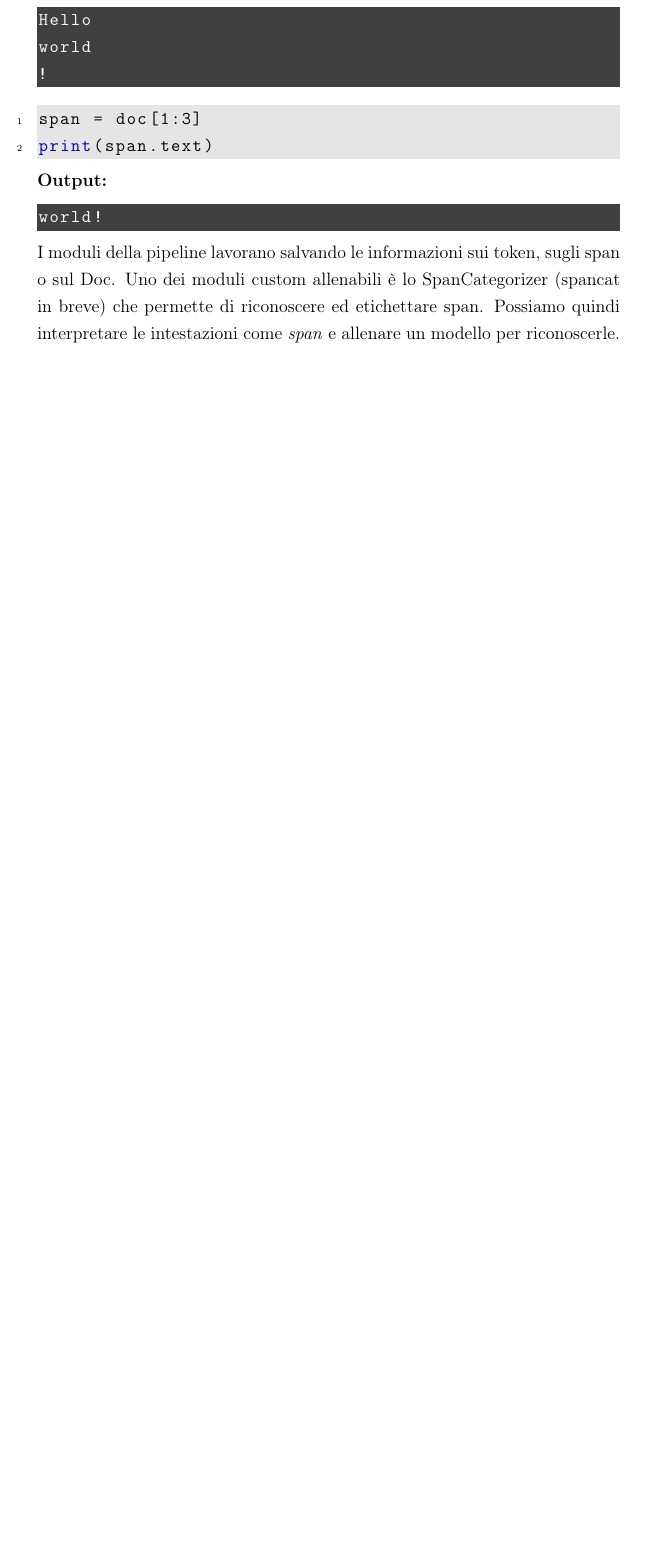
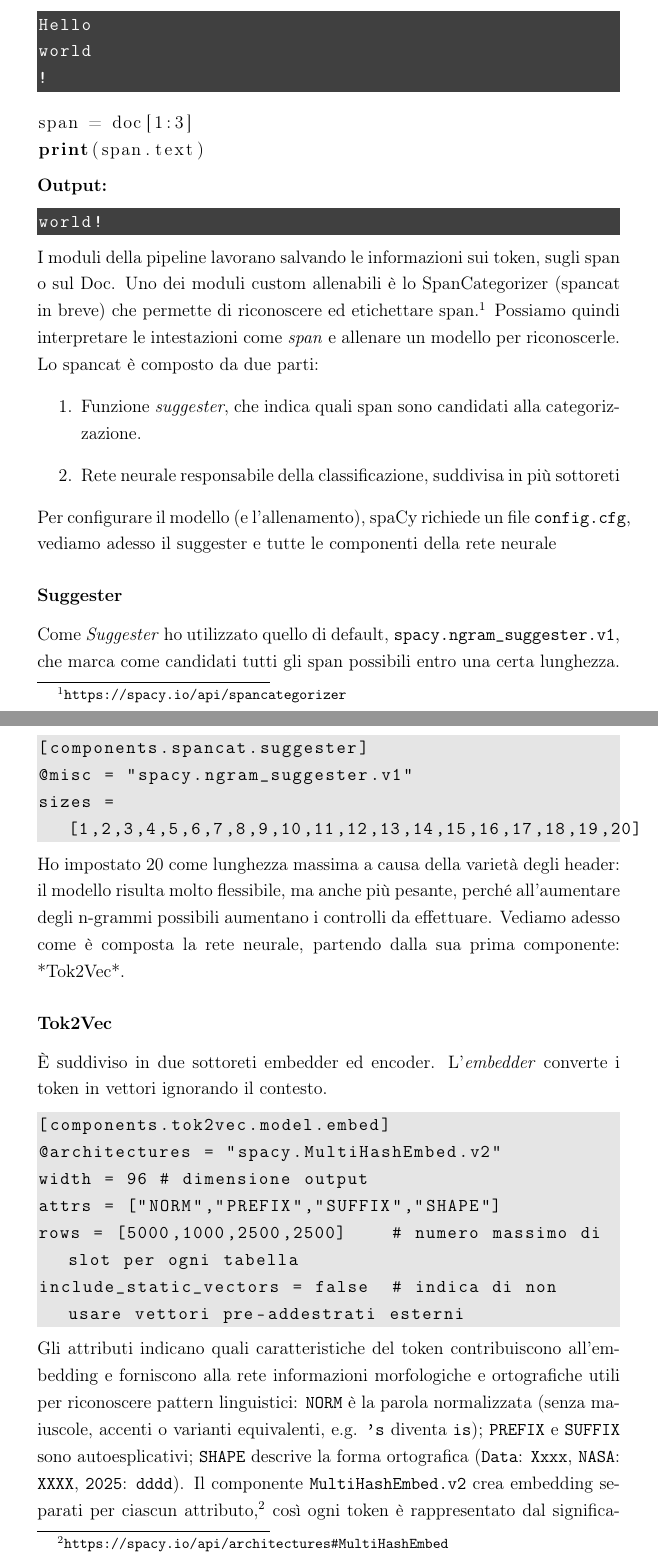
Before and after one commit to Tbag00/tesi_triennale, a LaTeX document (main.tex, which reads 2datacleaning.tex, settings/prelude.tex): part of page 19 of 23 before the commit and two parts of pages 19 and 20 of 26 after it, the two joined at a grey line, cut so that both start at the same text, the shorter picture padded with empty space. Compiled offline with pdfLaTeX.

Commit message:
aggiunta sottosezione riguardo il modello spacy

```diff
--- a/2datacleaning.tex
+++ b/2datacleaning.tex
@@ -146,4 +149,34 @@ print(span.text)
 world!
 \end{lstlisting}
 
-\noindent I moduli della pipeline lavorano salvando le informazioni sui token, sugli span o sul Doc. Uno dei moduli custom allenabili è lo SpanCategorizer (spancat in breve) che permette di riconoscere ed etichettare span. Possiamo quindi interpretare le intestazioni come \textit{span} e allenare un modello per riconoscerle.
+\noindent I moduli della pipeline lavorano salvando le informazioni sui token, sugli span o sul Doc. Uno dei moduli custom allenabili è lo SpanCategorizer (spancat in breve) che permette di riconoscere ed etichettare span.\footnote{\url{https://spacy.io/api/spancategorizer}} Possiamo quindi interpretare le intestazioni come \textit{span} e allenare un modello per riconoscerle. Lo spancat è composto da due parti:
+\begin{enumerate}
+    \item Funzione \textit{suggester}, che indica quali span sono candidati alla categorizzazione.
+    \item Rete neurale responsabile della classificazione, suddivisa in più sottoreti
+\end{enumerate}
+
+\noindent Per configurare il modello (e l'allenamento), spaCy richiede un file \texttt{config.cfg}, vediamo adesso il suggester e tutte le componenti della rete neurale
+\subsubsection{Suggester}
+Come \textit{Suggester} ho utilizzato quello di default, \texttt{spacy.ngram\_suggester.v1}, che marca come candidati tutti gli span possibili entro una certa lunghezza.
+
+\begin{lstlisting}[style=cmd]
+[components.spancat.suggester]
+@misc = "spacy.ngram_suggester.v1"
+sizes = [1,2,3,4,5,6,7,8,9,10,11,12,13,14,15,16,17,18,19,20]
+\end{lstlisting}
+
+\noindent Ho impostato 20 come lunghezza massima a causa della varietà degli header: il modello risulta molto flessibile, ma anche più pesante, perché all'aumentare degli n-grammi possibili aumentano i controlli da effettuare.
+Vediamo adesso come è composta la rete neurale, partendo dalla sua prima componente: *Tok2Vec*.
+\subsubsection{Tok2Vec}
+\noindent È suddiviso in due sottoreti embedder ed encoder. L'\textit{embedder} converte i token in vettori ignorando il contesto.
+
+\begin{lstlisting}[style=cmd]
+[components.tok2vec.model.embed]
+@architectures = "spacy.MultiHashEmbed.v2"
+width = 96 # dimensione output
+attrs = ["NORM","PREFIX","SUFFIX","SHAPE"]
+rows = [5000,1000,2500,2500]    # numero massimo di slot per ogni tabella
+include_static_vectors = false  # indica di non usare vettori pre-addestrati esterni
+\end{lstlisting}
+
+\noindent Gli attributi indicano quali caratteristiche del token contribuiscono all'embedding e forniscono alla rete informazioni morfologiche e ortografiche utili per riconoscere pattern linguistici: \texttt{NORM} è la parola normalizzata (senza maiuscole, accenti o varianti equivalenti, e.g. \texttt{'s} diventa \texttt{is}); \texttt{PREFIX} e \texttt{SUFFIX} sono autoesplicativi; \texttt{SHAPE} descrive la forma ortografica (\texttt{Data}: \texttt{Xxxx}, \texttt{NASA}: \texttt{XXXX}, \texttt{2025}: \texttt{dddd}). Il componente \texttt{MultiHashEmbed.v2} crea embedding separati per ciascun attributo,\footnote{\url{https://spacy.io/api/architectures\#MultiHashEmbed}} così ogni token è rappresentato dal significato, dalla forma ortografica e da porzioni specifiche della parola. In \texttt{rows} impostiamo la dimensione massima della tabella hash per ogni attributo; trattandosi di matrici che associano a ciascun valore un vettore, abbiamo dimensionato le tabelle in base alla varietà attesa degli attributi, prevedendo ad esempio molte più forme normalizzate rispetto ai prefissi e rimanendo entro il bound consigliato (1000--10000).
--- a/settings/prelude.tex
+++ b/settings/prelude.tex
@@ -40,8 +40,8 @@
     breakatwhitespace=true,
     showstringspaces=false,
     showspaces=false,
+    keepspaces=true,
 }
-
 \lstdefinestyle{python}{
     language=python,
     numbers=left,
@@ -56,8 +56,8 @@
     breakatwhitespace=true,
     showstringspaces=false,
     showspaces=false,
+    keepspaces=true,
 }
-
 \lstdefinestyle{cmd}{
     numbers=none,
     numberstyle=\tiny,
@@ -68,5 +68,15 @@
     breakatwhitespace=true,
     showstringspaces=false,
     showspaces=false,
+    keepspaces=true,
 }
+
+\lstset{
+    showstringspaces=false,
+    showspaces=false
+}
+
+\makeatletter
+\lst@AddToHook{Init}{\def\lst@visiblespace{\kern0.3em}}
+\makeatother
 % -----------------------------------------------------------------------
```
Also changed, not shown: main.pdf, 2datacleaning.tex (51 more changed lines), 7 other files.
